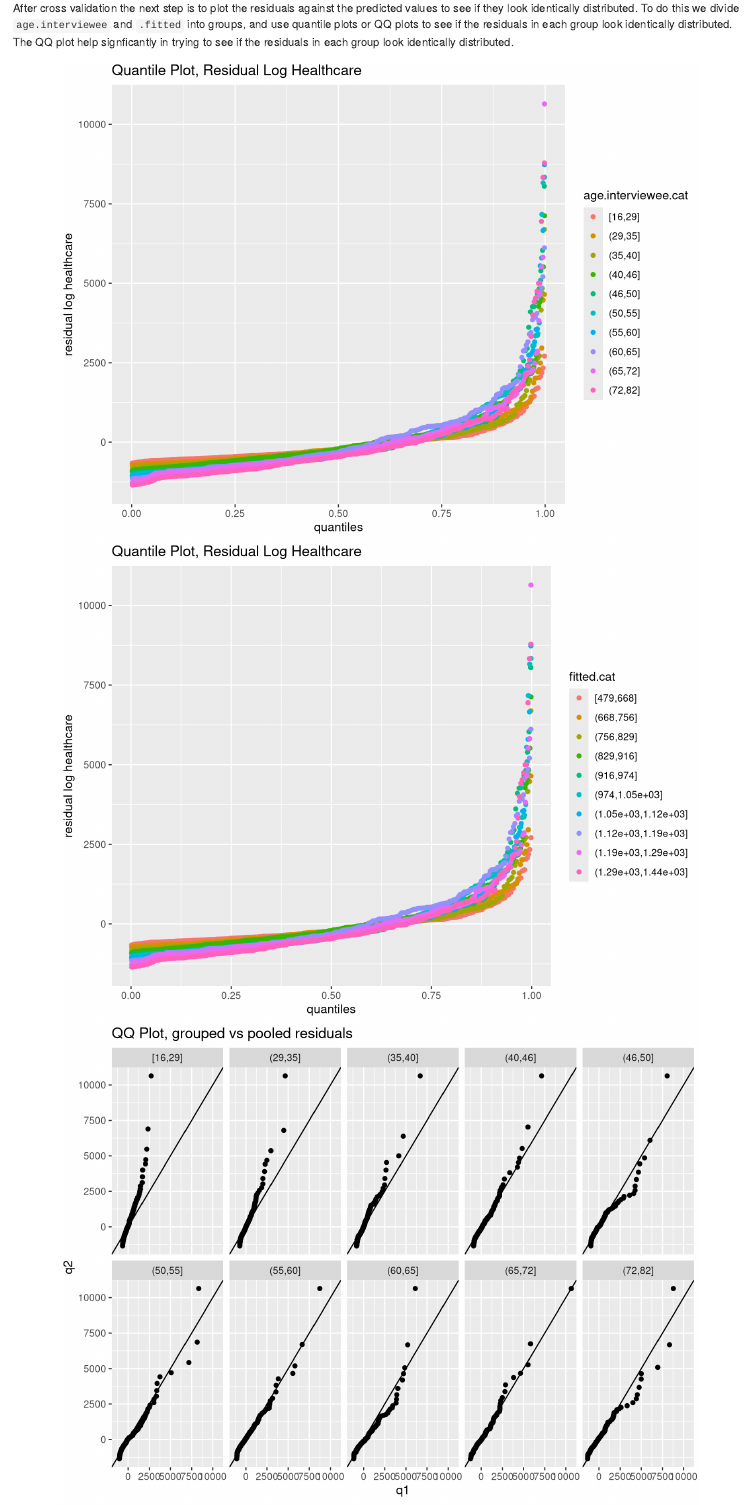
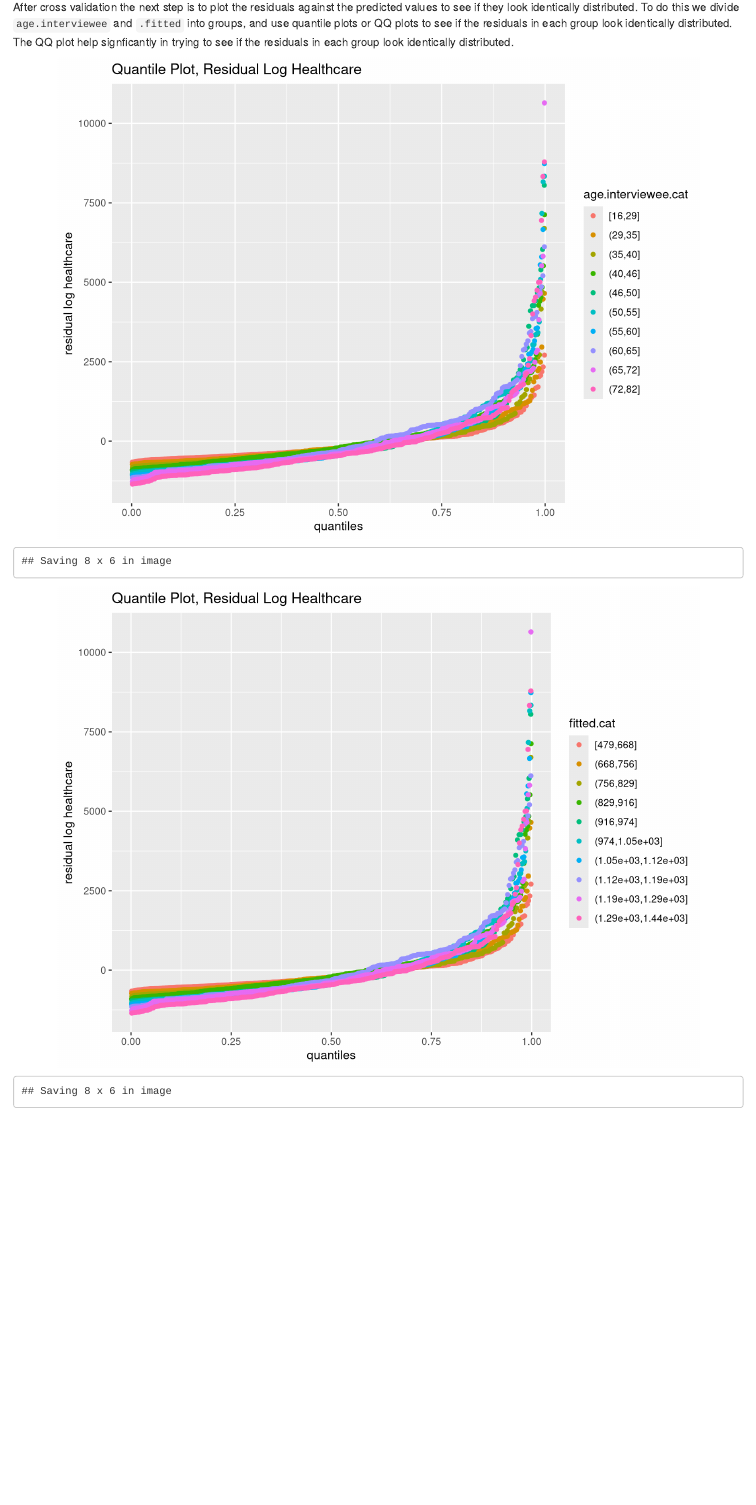
Before and after one commit to nagori-chapman/cs510, an R Markdown document (docs/FinalProject_KrupaNagori.Rmd): the page in a window 1100 px wide, from 3240 px down before the commit and from 3480 px down after it, so that both start at the same text. Rendered offline with R 4.5, knitr and Pandoc, with nearby package versions.

Commit message:
Update FinalProject_KrupaNagori.Rmd

````diff
--- a/docs/FinalProject_KrupaNagori.Rmd
+++ b/docs/FinalProject_KrupaNagori.Rmd
@@ -146,16 +150,29 @@ residuals.subset = mutate(ggplotcv.subset, pred = predict(crossvalidationmodel),
 residualsqq.subset = mutate(residuals.subset, pred = predict(crossvalidationmodel), resid = resid(crossvalidationmodel), fitted.cat = cut_number(.fitted, n = 10))
 
 #plot each of groups to compare
-ggplot(data = residualsqq.subset, mapping=aes(sample = resid, color = age.interviewee.cat)) + stat_qq(distribution=qunif) + labs(x = 'quantiles', y = 'residual log healthcare', title = 'Quantile Plot, Residual Log Healthcare')
+residuals_age.plot <- ggplot(data = residualsqq.subset, mapping=aes(sample = resid, color = age.interviewee.cat)) + stat_qq(distribution=qunif) + labs(x = 'quantiles', y = 'residual log healthcare', title = 'Quantile Plot, Residual Log Healthcare')
+residuals_age.plot
+ggsave(residuals_age.plot, filename = "../results/residuals_age.png")
 
-ggplot(data = residualsqq.subset, mapping=aes(sample = resid, color = fitted.cat)) + stat_qq(distribution=qunif) + labs(x = 'quantiles', y = 'residual log healthcare', title = 'Quantile Plot, Residual Log Healthcare')
+
+residuals_fitted.plot <- ggplot(data = residualsqq.subset, mapping=aes(sample = resid, color = fitted.cat)) + stat_qq(distribution=qunif) + labs(x = 'quantiles', y = 'residual log healthcare', title = 'Quantile Plot, Residual Log Healthcare')
+residuals_fitted.plot
+ggsave(residuals_fitted.plot, filename = "../results/residuals_age.png")
+
+
 #Create qq plots to compare more clearly
 QQ.df = ddply(residualsqq.subset, 'age.interviewee.cat', Find.QQ, column.name ="resid", y = residualsqq.subset$resid)
 QQ2.df = ddply(residualsqq.subset, 'fitted.cat', Find.QQ, column.name = "resid", y = residualsqq.subset$resid)
 
-ggplot(data = QQ.df, mapping=aes(x = q1, y = q2)) + geom_point() + geom_abline() + facet_wrap('age.interviewee.cat', nrow = 2) + labs(title='QQ Plot, grouped vs pooled residuals')
+qq_age.plot <- ggplot(data = QQ.df, mapping=aes(x = q1, y = q2)) + geom_point() + geom_abline() + facet_wrap('age.interviewee.cat', nrow = 2) + labs(title='QQ Plot, grouped vs pooled residuals')
+qq_age.plot
+ggsave(qq_age.plot, filename = "../results/qq_age.png")
 
-ggplot(data = QQ2.df, mapping=aes(x = q1, y = q2)) + geom_point() + geom_abline() + facet_wrap('fitted.cat', nrow = 2) + labs(title='QQ Plot, grouped vs pooled residuals')
+qq_fitted.plot <- ggplot(data = QQ2.df, mapping=aes(x = q1, y = q2)) + geom_point() + geom_abline() + facet_wrap('fitted.cat', nrow = 2) + labs(title='QQ Plot, grouped vs pooled residuals')
+qq_fitted.plot
+ggsave(qq_fitted.plot, filename = "../results/qq_fitted.png")
+
+
 
 ```
 
````
Also changed, not shown: docs/FinalProject_KrupaNagori.Rmd (6 more changed lines).
